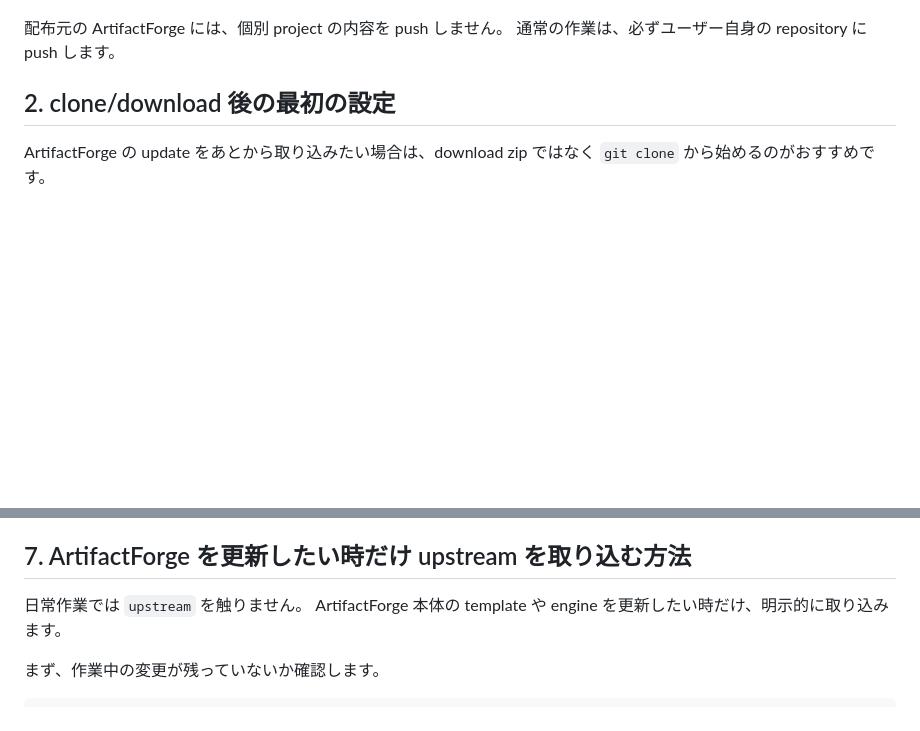
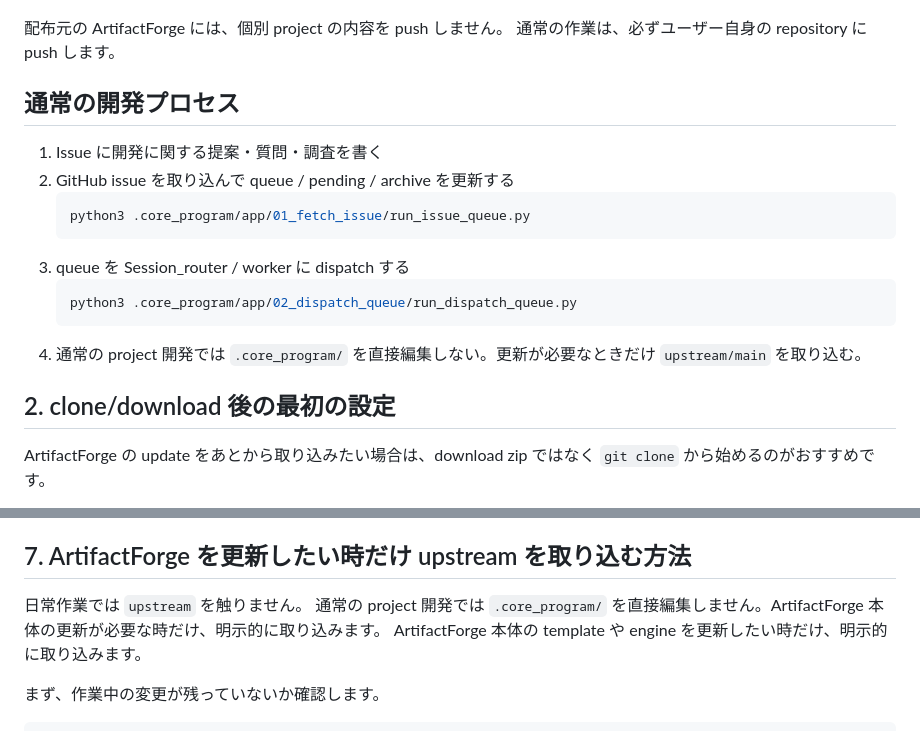
Before and after one commit to RH-REP/library_app, a Markdown page: USER_MANUAL.md, 2 parts joined by grey strips. GitHub-like rendering; blank space fills up the shorter version.

````diff
--- a/USER_MANUAL.md
+++ b/USER_MANUAL.md
@@ -21,6 +21,18 @@ AI agent はその内容を読み、次の project 用ファイルを作成・
 
 配布元の ArtifactForge には、個別 project の内容を push しません。
 通常の作業は、必ずユーザー自身の repository に push します。
+
+## 通常の開発プロセス
+1. Issue に開発に関する提案・質問・調査を書く
+2. GitHub issue を取り込んで queue / pending / archive を更新する
+   ```sh
+   python3 .core_program/app/01_fetch_issue/run_issue_queue.py
+   ```
+3. queue を Session_router / worker に dispatch する
+   ```sh
+   python3 .core_program/app/02_dispatch_queue/run_dispatch_queue.py
+   ```
+4. 通常の project 開発では `.core_program/` を直接編集しない。更新が必要なときだけ `upstream/main` を取り込む。
 
 ## 2. clone/download 後の最初の設定
 
@@ -251,6 +263,7 @@ sub_artifact/
 ## 7. ArtifactForge を更新したい時だけ upstream を取り込む方法
 
 日常作業では `upstream` を触りません。
+通常の project 開発では `.core_program/` を直接編集しません。ArtifactForge 本体の更新が必要な時だけ、明示的に取り込みます。
 ArtifactForge 本体の template や engine を更新したい時だけ、明示的に取り込みます。
 
 まず、作業中の変更が残っていないか確認します。
````
Also changed, not shown: .core_program/README.md (+4 -0 lines), CONTRACT.md (+6 -0 lines).
